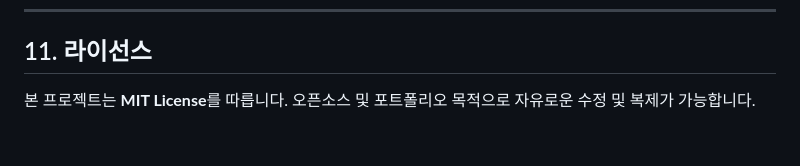
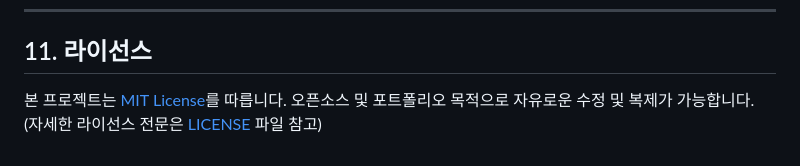
Before and after one commit to heon000/Hospital-Management-System, a Markdown page: README.md, the part around the change. GitHub-like rendering.

```diff
--- a/README.md
+++ b/README.md
@@ -201,4 +201,4 @@ npm start
 ---
 
 ## 11. 라이선스
-본 프로젝트는 **MIT License**를 따릅니다. 오픈소스 및 포트폴리오 목적으로 자유로운 수정 및 복제가 가능합니다.
+본 프로젝트는 [MIT License](LICENSE)를 따릅니다. 오픈소스 및 포트폴리오 목적으로 자유로운 수정 및 복제가 가능합니다. (자세한 라이선스 전문은 [LICENSE](LICENSE) 파일 참고)
```
